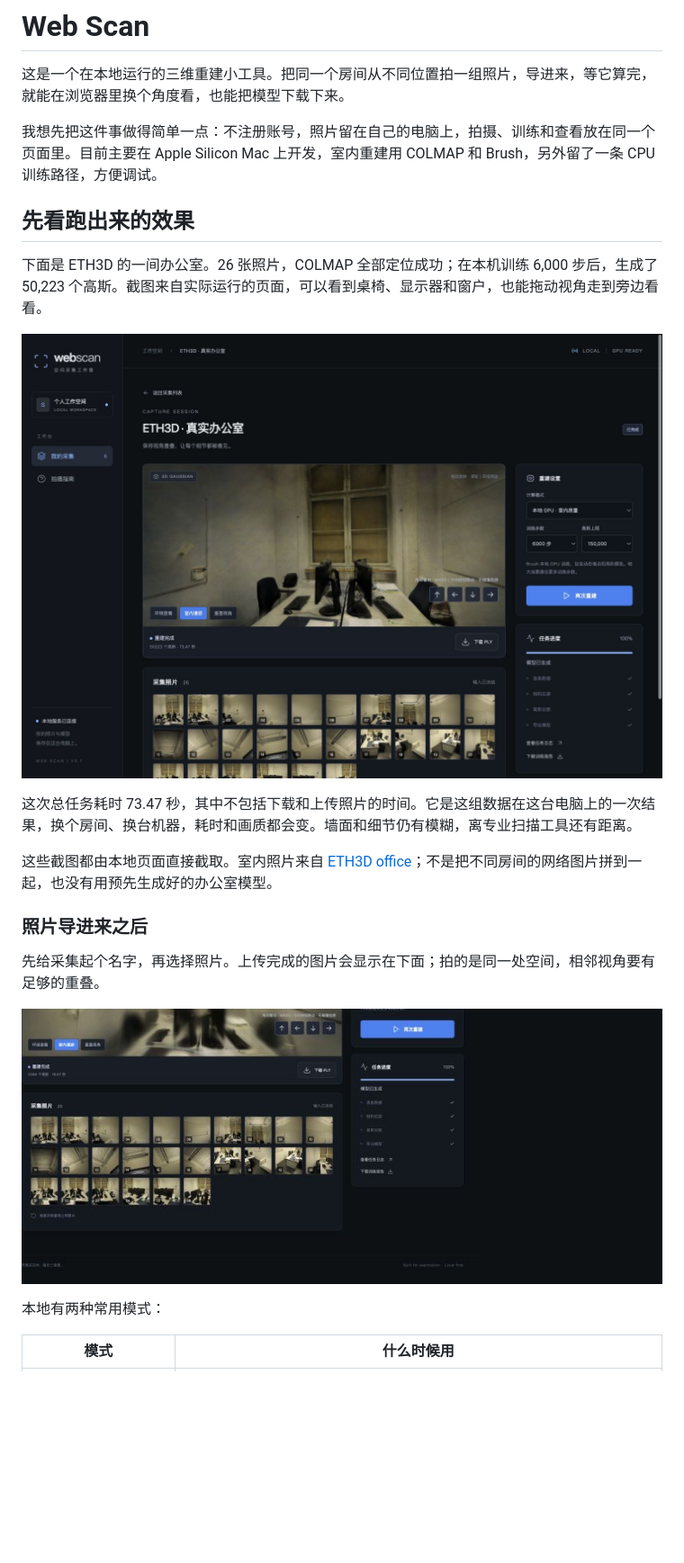
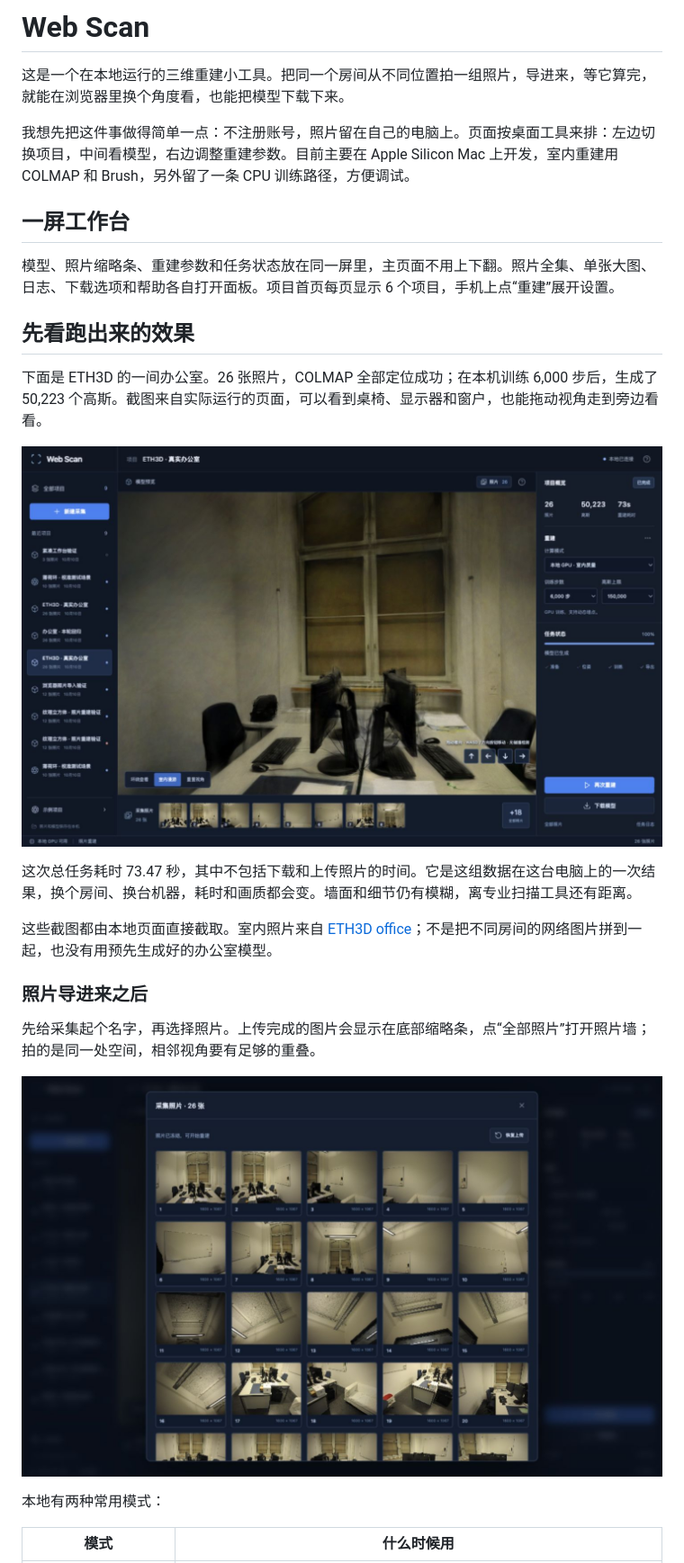
Before and after one commit to sakorman/web-scan, a Markdown page: README.md, the part around the change printed below. Shown: that part at 90% size. Drawn GitHub-style; pictures changed too: docs/screenshots/02-photos.png, docs/screenshots/03-room.png; blank space fills up the shorter version.

```diff
--- a/README.md
+++ b/README.md
@@ -2,7 +2,11 @@
 
 这是一个在本地运行的三维重建小工具。把同一个房间从不同位置拍一组照片，导进来，等它算完，就能在浏览器里换个角度看，也能把模型下载下来。
 
-我想先把这件事做得简单一点：不注册账号，照片留在自己的电脑上，拍摄、训练和查看放在同一个页面里。目前主要在 Apple Silicon Mac 上开发，室内重建用 COLMAP 和 Brush，另外留了一条 CPU 训练路径，方便调试。
+我想先把这件事做得简单一点：不注册账号，照片留在自己的电脑上。页面按桌面工具来排：左边切换项目，中间看模型，右边调整重建参数。目前主要在 Apple Silicon Mac 上开发，室内重建用 COLMAP 和 Brush，另外留了一条 CPU 训练路径，方便调试。
+
+## 一屏工作台
+
+模型、照片缩略条、重建参数和任务状态放在同一屏里，主页面不用上下翻。照片全集、单张大图、日志、下载选项和帮助各自打开面板。项目首页每页显示 6 个项目，手机上点“重建”展开设置。
 
 ## 先看跑出来的效果
 
@@ -16,5 +20,5 @@
 
 ### 照片导进来之后
 
-先给采集起个名字，再选择照片。上传完成的图片会显示在下面；拍的是同一处空间，相邻视角要有足够的重叠。
+先给采集起个名字，再选择照片。上传完成的图片会显示在底部缩略条，点“全部照片”打开照片墙；拍的是同一处空间，相邻视角要有足够的重叠。
 
```
Also changed, not shown: other parts of README.md (+4 -4 lines), docs/QA.md (+12 -1 lines), docs/UI-DESIGN.md (added, +25 -0 lines), docs/screenshots/01-workspace.png, docs/screenshots/04-training.png, docs/screenshots/05-mobile.png, 2 other files.
